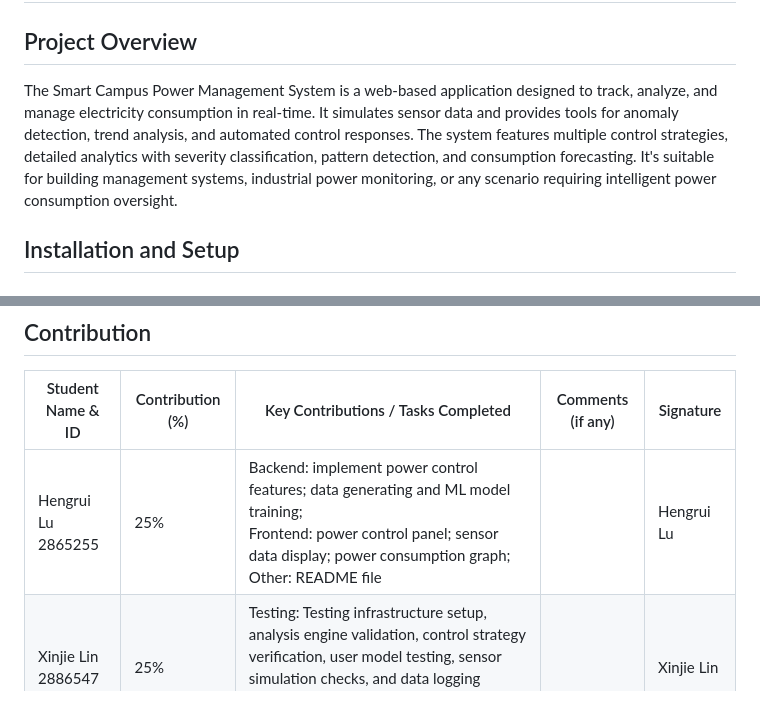
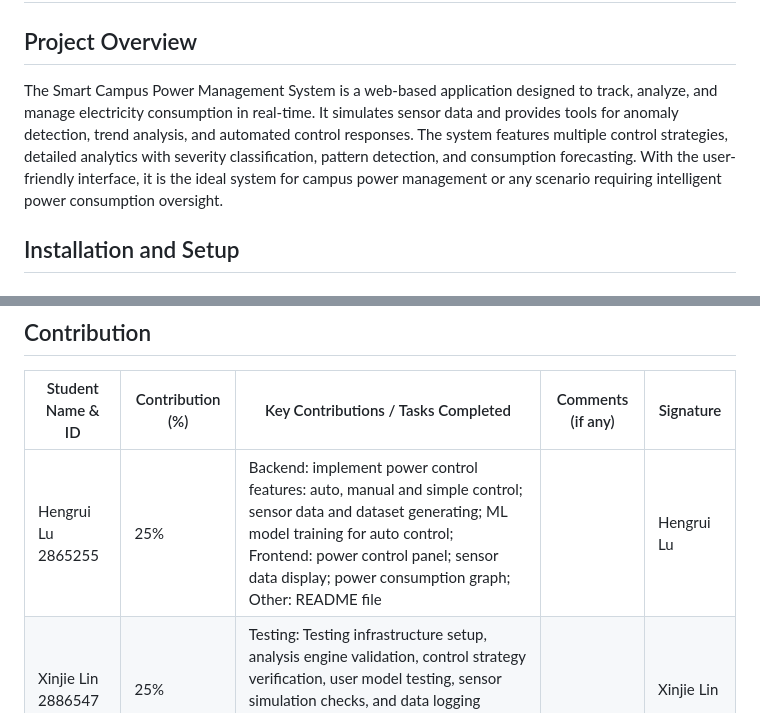
Before and after one commit to lhr34/GitTest1, a Markdown page: README.md, 2 parts joined by grey strips. Rendered like a GitHub page.

```diff
--- a/README.md
+++ b/README.md
@@ -1,7 +1,7 @@
 # Smart Campus Power Management System
 
 ## Project Overview
-The Smart Campus Power Management System is a web-based application designed to track, analyze, and manage electricity consumption in real-time. It simulates sensor data and provides tools for anomaly detection, trend analysis, and automated control responses. The system features multiple control strategies, detailed analytics with severity classification, pattern detection, and consumption forecasting. It's suitable for building management systems, industrial power monitoring, or any scenario requiring intelligent power consumption oversight.
+The Smart Campus Power Management System is a web-based application designed to track, analyze, and manage electricity consumption in real-time. It simulates sensor data and provides tools for anomaly detection, trend analysis, and automated control responses. The system features multiple control strategies, detailed analytics with severity classification, pattern detection, and consumption forecasting. With the user-friendly interface, it is the ideal system for campus power management or any scenario requiring intelligent power consumption oversight.
 
 ## Installation and Setup
 
@@ -122,7 +122,7 @@ The Smart Campus Power Management System is a web-based application designed to
 ## Contribution
 | Student Name & ID   | Contribution (%) | Key Contributions / Tasks Completed                                                                                                                                                                                                                                  | Comments (if any) | Signature   |
 |---------------------|------------------|----------------------------------------------------------------------------------------------------------------------------------------------------------------------------------------------------------------------------------------------------------------------|--------|-------------|
-| Hengrui Lu 2865255  | 25%              | Backend: implement power control features; data generating and ML model training; <br>Frontend: power control panel; sensor data display; power consumption graph; <br>Other: README file                                                                            |        | Hengrui Lu  |
+|Hengrui Lu 2865255|25%|Backend: implement power control features: auto, manual and simple control; sensor data and dataset generating; ML model training for auto control; <br>Frontend: power control panel; sensor data display; power consumption graph; <br>Other: README file|        |Hengrui Lu|
 | Xinjie Lin 2886547  | 25%              | Testing: Testing infrastructure setup, analysis engine validation, control strategy verification, user model testing, sensor simulation checks, and data logging operations. Generating test reports and making sure bugs are fixed.                                 |        | Xinjie Lin  |
 | Kaijie Chen 2887223 | 25%              | Backend: Built analysis engine with anomaly detection, pattern recognition, forecasting system, and RESTful API for data updates. <br>Frontend: Designed responsive interface with interactive power charts, severity-based alerts, and collapsible analysis panels. |        | Kaijie Chen |
 | Zixu Niu 2872155    | 25%              | Backend: implemented Feature 1 (Power Monitoring Platform), including real-time data collection, historical data storage, and report export functionality. Frontend: participated in the design of the power monitoring panel and sensor data display interface. Other: README file    |        | Zixu Niu    |
```
